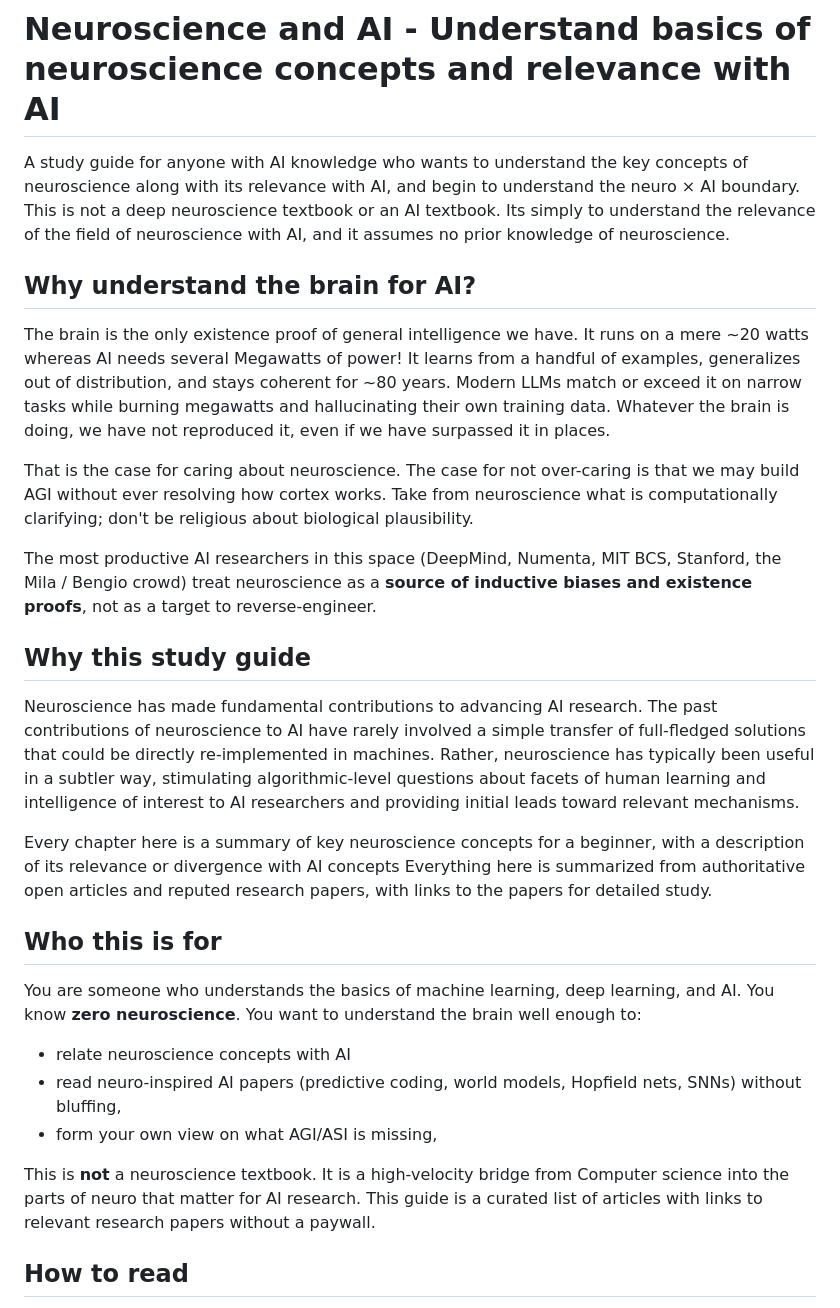
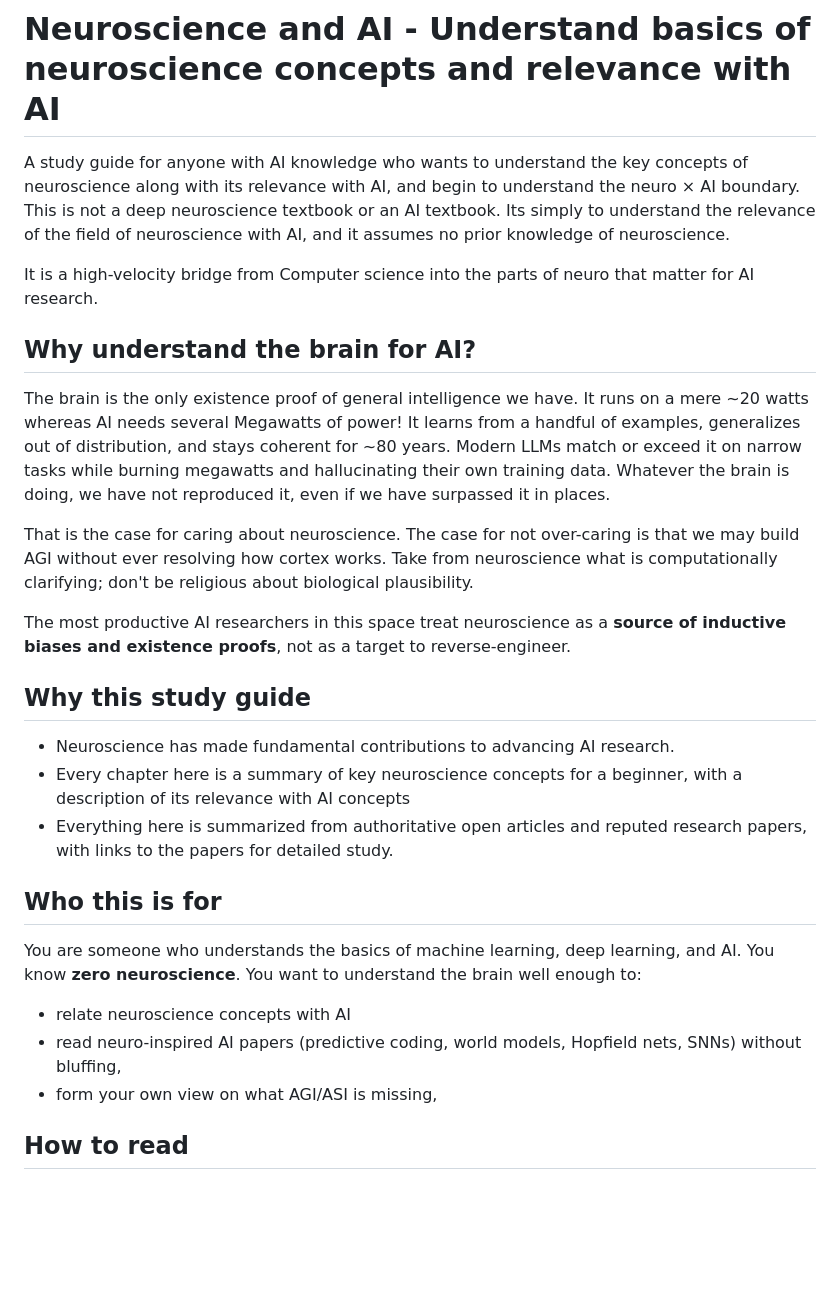
Before and after one commit to palmer159/computational-neuro, a Markdown page: README.md, the part around the change. Rendered like a GitHub page; blank space fills up the shorter version.

```diff
--- a/README.md
+++ b/README.md
@@ -1,19 +1,21 @@
 # Neuroscience and AI - Understand basics of neuroscience concepts and relevance with AI
 
 A study guide for anyone with AI knowledge who wants to understand the key concepts of neuroscience along with its relevance with AI, and begin to understand the neuro × AI boundary. This is not a deep neuroscience textbook or an AI textbook. Its simply to understand the relevance of the field of neuroscience with AI, and it assumes no prior knowledge of neuroscience.
+
+It is a high-velocity bridge from Computer science into the parts of neuro that matter for AI research.
 
 ## Why understand the brain for AI?
 The brain is the only existence proof of general intelligence we have. It runs on a mere ~20 watts whereas AI needs several Megawatts of power! It learns from a handful of examples, generalizes out of distribution, and stays coherent for ~80 years. Modern LLMs match or exceed it on narrow tasks while burning megawatts and hallucinating their own training data. Whatever the brain is doing, we have not reproduced it, even if we have surpassed it in places.
 
 That is the case for caring about neuroscience. The case for not over-caring is that we may build AGI without ever resolving how cortex works. Take from neuroscience what is computationally clarifying; don't be religious about biological plausibility.
 
-The most productive AI researchers in this space (DeepMind, Numenta, MIT BCS, Stanford, the Mila / Bengio crowd) treat neuroscience as a **source of inductive biases and existence proofs**, not as a target to reverse-engineer.
+The most productive AI researchers in this space treat neuroscience as a **source of inductive biases and existence proofs**, not as a target to reverse-engineer.
 
 ## Why this study guide
-Neuroscience has made fundamental contributions to advancing AI research. The past contributions of neuroscience to AI have rarely involved a simple transfer of full-fledged solutions that could be directly re-implemented in machines. Rather, neuroscience has typically been useful in a subtler way, stimulating algorithmic-level questions about facets of human learning and intelligence of interest to AI researchers and providing initial leads toward relevant mechanisms.
+- Neuroscience has made fundamental contributions to advancing AI research.
+- Every chapter here is a summary of key neuroscience concepts for a beginner, with a description of its relevance with AI concepts
+- Everything here is summarized from authoritative open articles and reputed research papers, with links to the papers for detailed study.
 
-Every chapter here is a summary of key neuroscience concepts for a beginner, with a description of its relevance or divergence with AI concepts
-Everything here is summarized from authoritative open articles and reputed research papers, with links to the papers for detailed study.
 
 ## Who this is for
 
@@ -21,8 +23,6 @@ You are someone who understands the basics of machine learning, deep learning, a
 - relate neuroscience concepts with AI
 - read neuro-inspired AI papers (predictive coding, world models, Hopfield nets, SNNs) without bluffing,
 - form your own view on what AGI/ASI is missing,
-
-This is **not** a neuroscience textbook. It is a high-velocity bridge from Computer science into the parts of neuro that matter for AI research. This guide is a curated list of articles with links to relevant research papers without a paywall.
 
 ## How to read
 You can browse the entire guide right here on git https://github.com/palmer159/computational-neuro/tree/main/chapters,
```
